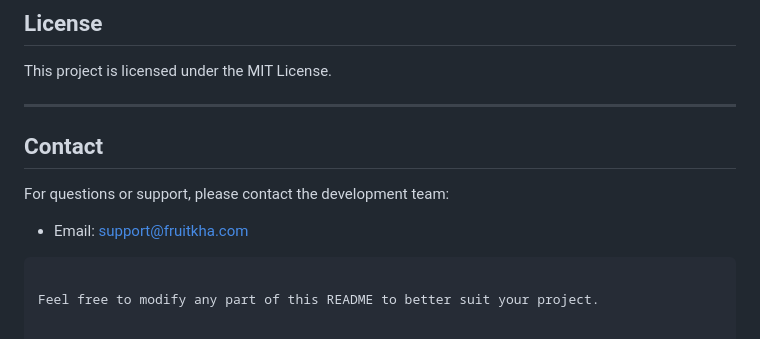
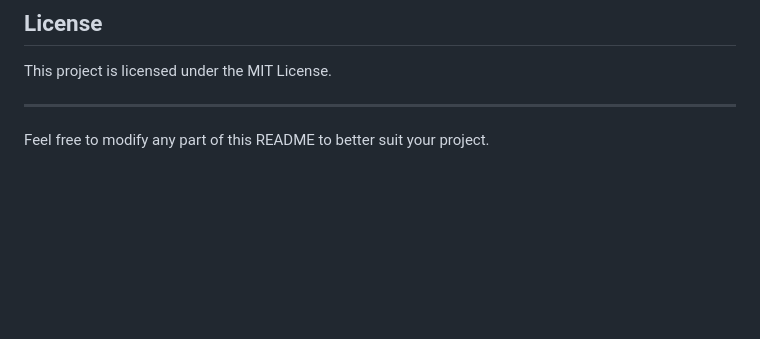
Before and after one commit to huseyncode/Fruitkha, a Markdown page: README.md, the part around the change. GitHub-like rendering; blank space fills up the shorter version.

````diff
--- a/README.md
+++ b/README.md
@@ -132,9 +132,5 @@ This project is licensed under the MIT License.
 
 ---
 
-## Contact
-For questions or support, please contact the development team:
-- Email: support@fruitkha.com
-```
 
 Feel free to modify any part of this README to better suit your project.
````
